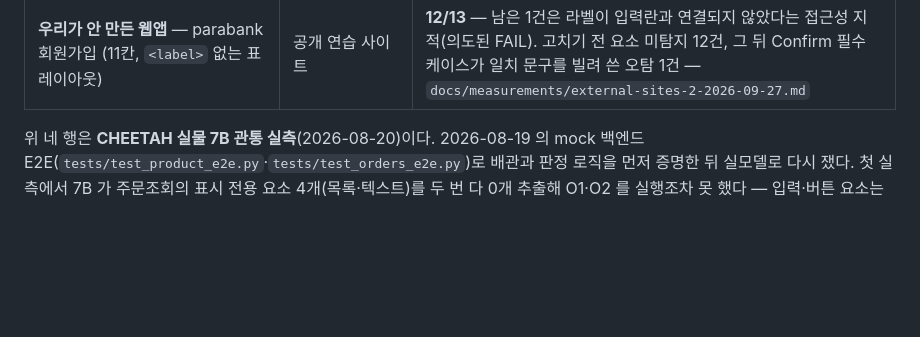
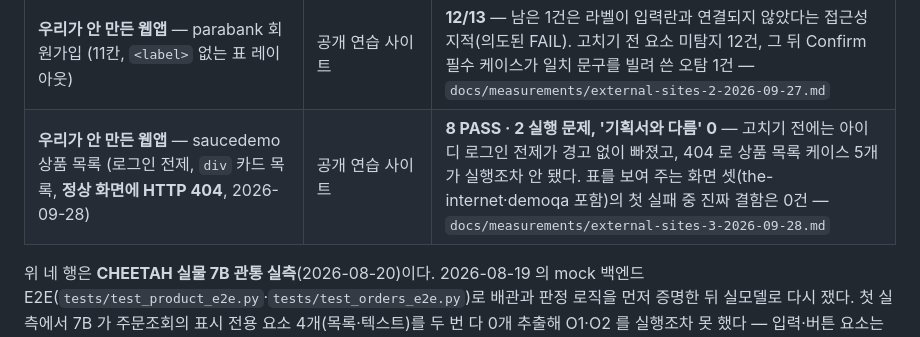
Before and after one commit to KIMDONGWOOK-KR1/Prova, a Markdown page: README.md, the part around the change. Drawn GitHub-style; blank space fills up the shorter version.

```diff
--- a/README.md
+++ b/README.md
@@ -61,6 +61,7 @@ Prova는 이 작업을 자동화한다. 증명하려는 명제는 하나다 —
 | **우리가 안 만든 웹앱** — saucedemo 로그인 (React SPA, `<label>` 없음) | 공개 연습 사이트 | **7/7 PASS** — 고치기 전 2P/5F(같은 이름의 폼을 버튼 대신 클릭). 첫 실패는 세 사이트 모두 '기획서와 다름' 으로 떴고 전부 오탐이었다 — `docs/measurements/external-sites-2026-09-23.md` |
 | **우리가 안 만든 웹앱** — expandtesting 회원가입 (실물 7B, 2026-09-27) | 공개 연습 사이트 | **6/6 PASS, 연속 2회** — 예시 아이디를 `prova-{고유}` 로 적어 실행마다 새 계정으로 가입. 전에는 두 번째 실행부터 계정 중복으로 정상 가입이 FAIL(오탐) |
 | **우리가 안 만든 웹앱** — parabank 회원가입 (11칸, `<label>` 없는 표 레이아웃) | 공개 연습 사이트 | **12/13** — 남은 1건은 라벨이 입력란과 연결되지 않았다는 접근성 지적(의도된 FAIL). 고치기 전 요소 미탐지 12건, 그 뒤 Confirm 필수 케이스가 일치 문구를 빌려 쓴 오탐 1건 — `docs/measurements/external-sites-2-2026-09-27.md` |
+| **우리가 안 만든 웹앱** — saucedemo 상품 목록 (로그인 전제, `div` 카드 목록, **정상 화면에 HTTP 404**, 2026-09-28) | 공개 연습 사이트 | **8 PASS · 2 실행 문제, '기획서와 다름' 0** — 고치기 전에는 아이디 로그인 전제가 경고 없이 빠졌고, 404 로 상품 목록 케이스 5개가 실행조차 안 됐다. 표를 보여 주는 화면 셋(the-internet·demoqa 포함)의 첫 실패 중 진짜 결함은 0건 — `docs/measurements/external-sites-3-2026-09-28.md` |
 
 위 네 행은 **CHEETAH 실물 7B 관통 실측**(2026-08-20)이다. 2026-08-19 의 mock
 백엔드 E2E(`tests/test_product_e2e.py`·`tests/test_orders_e2e.py`)로 배관과 판정
```
Also changed, not shown: docs/measurements/external-sites-3-2026-09-28.md (added, +75 -0 lines), docs/roadmap.md (+1 -1 lines).
